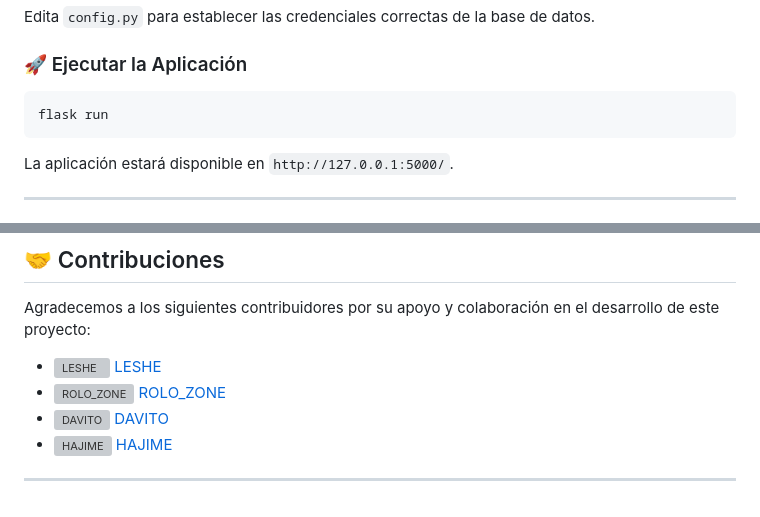
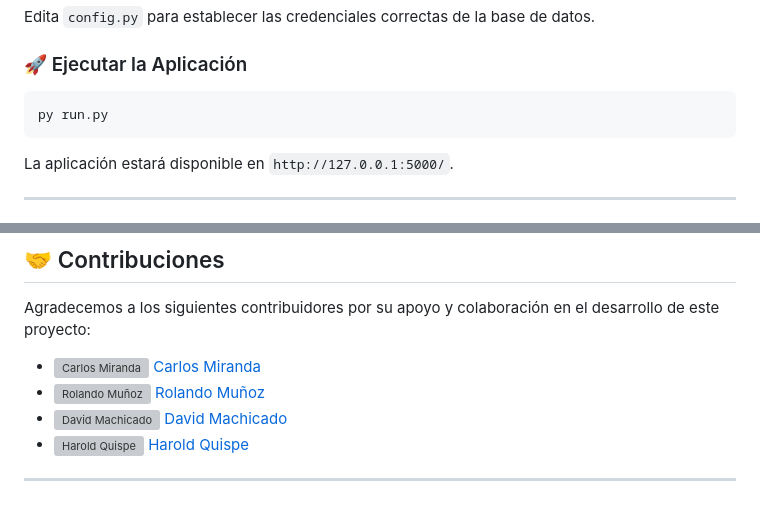
Before and after one commit to HAjiMe-0/BDdentista, a Markdown page: README.md, 2 parts joined by grey strips. GitHub-like rendering; grey boxes are pictures that could not be loaded.

````diff
--- a/README.md
+++ b/README.md
@@ -83,7 +83,7 @@ Edita `config.py` para establecer las credenciales correctas de la base de datos
 
 ### 🚀 Ejecutar la Aplicación
 ```bash
-flask run
+py run.py
 ```
 La aplicación estará disponible en `http://127.0.0.1:5000/`.
 
@@ -127,10 +127,10 @@ project/
 
 Agradecemos a los siguientes contribuidores por su apoyo y colaboración en el desarrollo de este proyecto:
 
-- ![LESHE](https://github.com/cmrnda.png?size=40) [LESHE](https://github.com/cmrnda)
-- ![ROLO_ZONE](https://github.com/rolandobryanmunozante.png?size=40) [ROLO_ZONE](https://github.com/rolandobryanmunozante)
-- ![DAVITO](https://github.com/dmiguel04.png?size=40) [DAVITO](https://github.com/dmiguel04)
-- ![HAJIME](https://github.com/HAjiMe-0.png?size=40) [HAJIME](https://github.com/HAjiMe-0)
+- ![Carlos Miranda](https://github.com/cmrnda.png?size=60) [Carlos Miranda](https://github.com/cmrnda)
+- ![Rolando Muñoz](https://github.com/rolandobryanmunozante.png?size=60) [Rolando Muñoz](https://github.com/rolandobryanmunozante)
+- ![David Machicado](https://github.com/dmiguel04.png?size=60) [David Machicado](https://github.com/dmiguel04)
+- ![Harold Quispe](https://github.com/HAjiMe-0.png?size=60) [Harold Quispe](https://github.com/HAjiMe-0)
 
 
 
````
